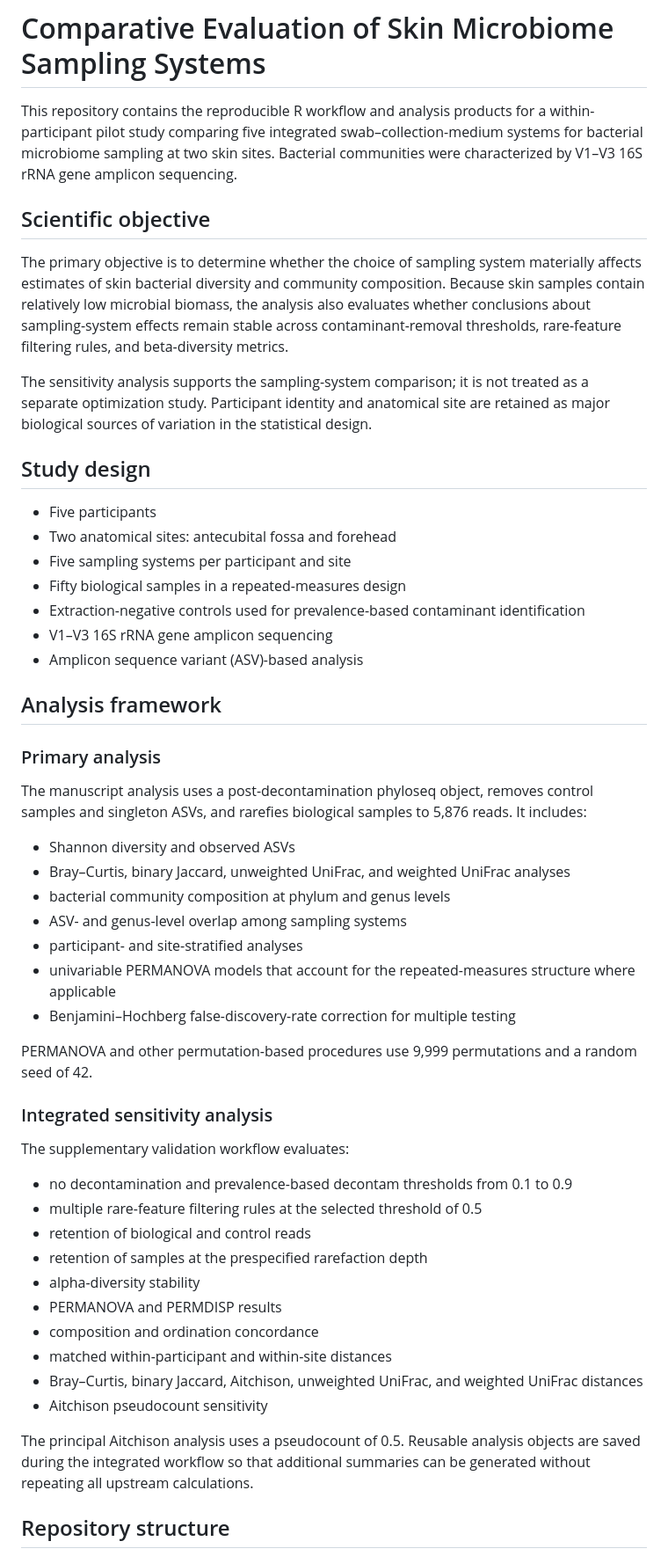
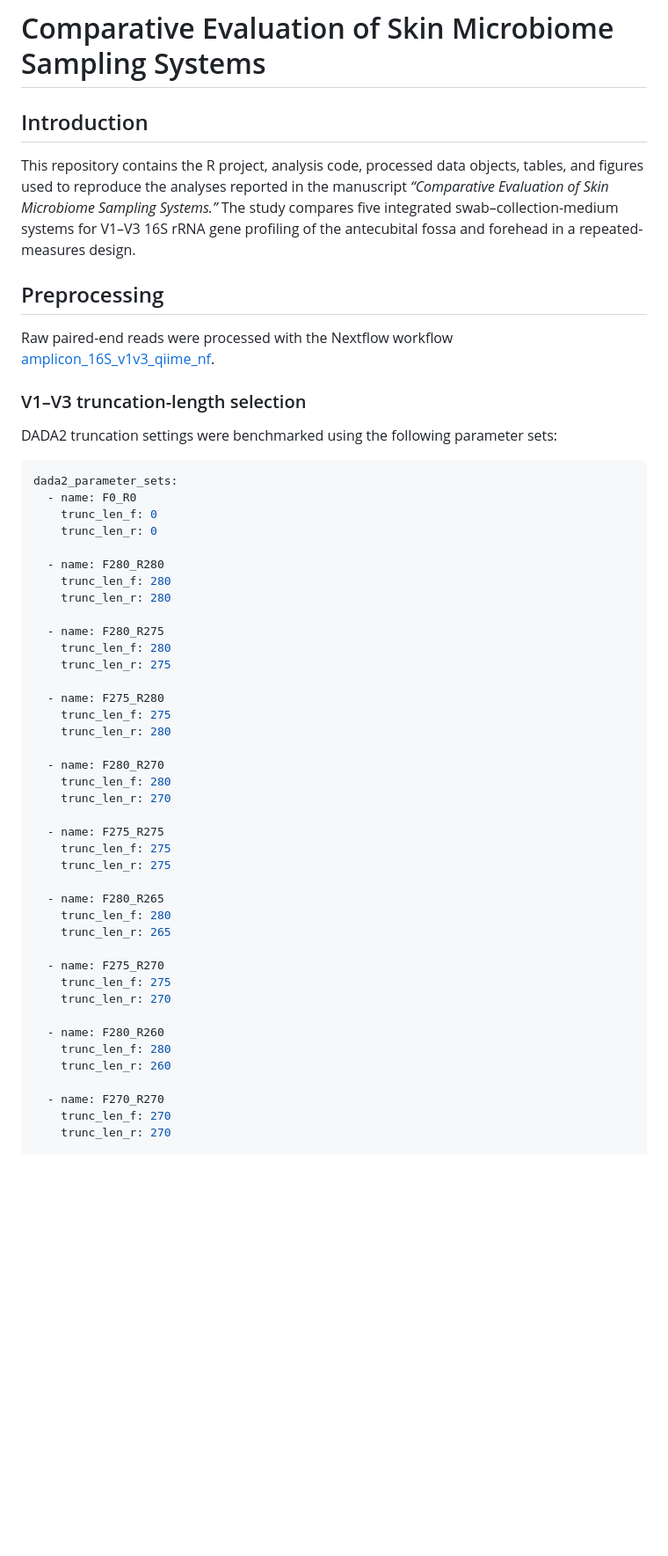
Before and after one commit to KitHubb/Swab_comparison, a Markdown page: README.md, the part around one of its changes. Shown at 88% size. Rendered like a GitHub page; blank space fills up the shorter version.

Commit message:
Update README for manuscript reproducibility

````diff
--- a/README.md
+++ b/README.md
@@ -1,55 +1,56 @@
 # Comparative Evaluation of Skin Microbiome Sampling Systems
 
-This repository contains the reproducible R workflow and analysis products for a within-participant pilot study comparing five integrated swab–collection-medium systems for bacterial microbiome sampling at two skin sites. Bacterial communities were characterized by V1–V3 16S rRNA gene amplicon sequencing.
+## Introduction
 
-## Scientific objective
+This repository contains the R project, analysis code, processed data objects, tables, and figures used to reproduce the analyses reported in the manuscript *“Comparative Evaluation of Skin Microbiome Sampling Systems.”* The study compares five integrated swab–collection-medium systems for V1–V3 16S rRNA gene profiling of the antecubital fossa and forehead in a repeated-measures design.
 
-The primary objective is to determine whether the choice of sampling system materially affects estimates of skin bacterial diversity and community composition. Because skin samples contain relatively low microbial biomass, the analysis also evaluates whether conclusions about sampling-system effects remain stable across contaminant-removal thresholds, rare-feature filtering rules, and beta-diversity metrics.
+## Preprocessing
 
-The sensitivity analysis supports the sampling-system comparison; it is not treated as a separate optimization study. Participant identity and anatomical site are retained as major biological sources of variation in the statistical design.
+Raw paired-end reads were processed with the Nextflow workflow [amplicon_16S_v1v3_qiime_nf](https://github.com/KitHubb/amplicon_16S_v1v3_qiime_nf).
 
-## Study design
+### V1–V3 truncation-length selection
 
-- Five participants
-- Two anatomical sites: antecubital fossa and forehead
-- Five sampling systems per participant and site
-- Fifty biological samples in a repeated-measures design
-- Extraction-negative controls used for prevalence-based contaminant identification
-- V1–V3 16S rRNA gene amplicon sequencing
-- Amplicon sequence variant (ASV)-based analysis
+DADA2 truncation settings were benchmarked using the following parameter sets:
 
-## Analysis framework
+```yaml
+dada2_parameter_sets:
+  - name: F0_R0
+    trunc_len_f: 0
+    trunc_len_r: 0
 
-### Primary analysis
+  - name: F280_R280
+    trunc_len_f: 280
+    trunc_len_r: 280
 
-The manuscript analysis uses a post-decontamination phyloseq object, removes control samples and singleton ASVs, and rarefies biological samples to 5,876 reads. It includes:
+  - name: F280_R275
+    trunc_len_f: 280
+    trunc_len_r: 275
 
-- Shannon diversity and observed ASVs
-- Bray–Curtis, binary Jaccard, unweighted UniFrac, and weighted UniFrac analyses
-- bacterial community composition at phylum and genus levels
-- ASV- and genus-level overlap among sampling systems
-- participant- and site-stratified analyses
-- univariable PERMANOVA models that account for the repeated-measures structure where applicable
-- Benjamini–Hochberg false-discovery-rate correction for multiple testing
+  - name: F275_R280
+    trunc_len_f: 275
+    trunc_len_r: 280
 
-PERMANOVA and other permutation-based procedures use 9,999 permutations and a random seed of 42.
+  - name: F280_R270
+    trunc_len_f: 280
+    trunc_len_r: 270
 
-### Integrated sensitivity analysis
+  - name: F275_R275
+    trunc_len_f: 275
+    trunc_len_r: 275
 
-The supplementary validation workflow evaluates:
+  - name: F280_R265
+    trunc_len_f: 280
+    trunc_len_r: 265
 
-- no decontamination and prevalence-based decontam thresholds from 0.1 to 0.9
-- multiple rare-feature filtering rules at the selected threshold of 0.5
-- retention of biological and control reads
-- retention of samples at the prespecified rarefaction depth
-- alpha-diversity stability
-- PERMANOVA and PERMDISP results
-- composition and ordination concordance
-- matched within-participant and within-site distances
-- Bray–Curtis, binary Jaccard, Aitchison, unweighted UniFrac, and weighted UniFrac distances
-- Aitchison pseudocount sensitivity
+  - name: F275_R270
+    trunc_len_f: 275
+    trunc_len_r: 270
 
-The principal Aitchison analysis uses a pseudocount of 0.5. Reusable analysis objects are saved during the integrated workflow so that additional summaries can be generated without repeating all upstream calculations.
+  - name: F280_R260
+    trunc_len_f: 280
+    trunc_len_r: 260
 
-## Repository structure
+  - name: F270_R270
+    trunc_len_f: 270
+    trunc_len_r: 270
 
````
Also changed, not shown: other parts of README.md (+49 -40 lines).
